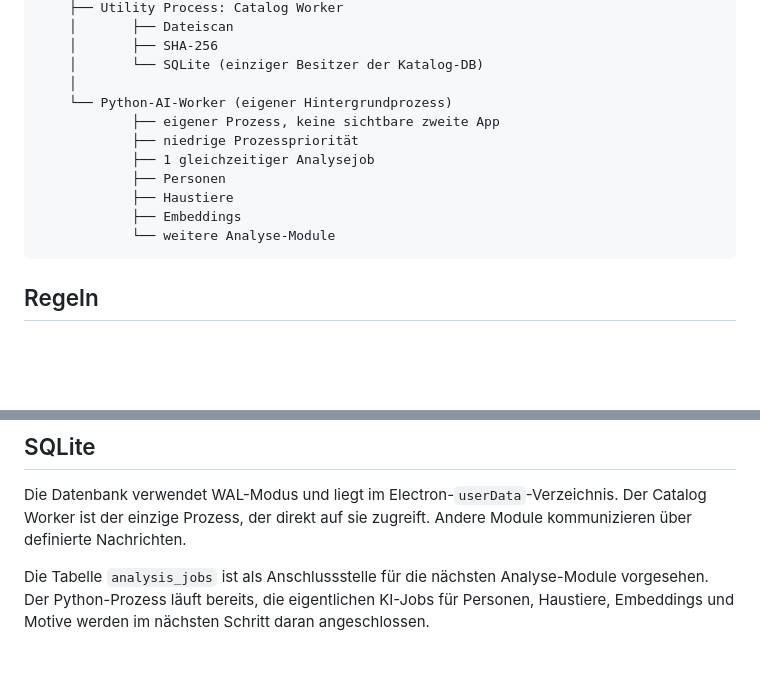
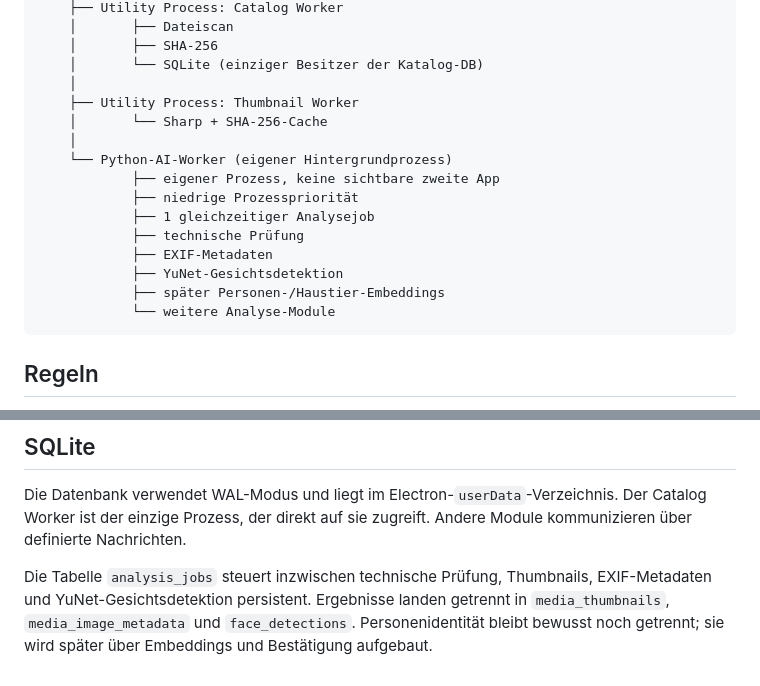
Before and after one commit to mostboneheadedhypoteticaluser/image_transfer_and_sort, a Markdown page: docs/architecture.md, 2 parts joined by grey strips. GitHub-like rendering; blank space fills up the shorter version.

Commit message:
Aktuelle Metadaten- und Gesichts-Pipeline dokumentieren

````diff
--- a/docs/architecture.md
+++ b/docs/architecture.md
@@ -18,13 +18,17 @@ Electron Main
     │       ├── SHA-256
     │       └── SQLite (einziger Besitzer der Katalog-DB)
     │
+    ├── Utility Process: Thumbnail Worker
+    │       └── Sharp + SHA-256-Cache
+    │
     └── Python-AI-Worker (eigener Hintergrundprozess)
             ├── eigener Prozess, keine sichtbare zweite App
             ├── niedrige Prozesspriorität
             ├── 1 gleichzeitiger Analysejob
-            ├── Personen
-            ├── Haustiere
-            ├── Embeddings
+            ├── technische Prüfung
+            ├── EXIF-Metadaten
+            ├── YuNet-Gesichtsdetektion
+            ├── später Personen-/Haustier-Embeddings
             └── weitere Analyse-Module
 ```
 
@@ -62,4 +66,4 @@ Die Oberfläche zeigt den Zustand des Analyse-Workers unabhängig vom Katalog-Wo
 
 Die Datenbank verwendet WAL-Modus und liegt im Electron-`userData`-Verzeichnis. Der Catalog Worker ist der einzige Prozess, der direkt auf sie zugreift. Andere Module kommunizieren über definierte Nachrichten.
 
-Die Tabelle `analysis_jobs` ist als Anschlussstelle für die nächsten Analyse-Module vorgesehen. Der Python-Prozess läuft bereits, die eigentlichen KI-Jobs für Personen, Haustiere, Embeddings und Motive werden im nächsten Schritt daran angeschlossen.
+Die Tabelle `analysis_jobs` steuert inzwischen technische Prüfung, Thumbnails, EXIF-Metadaten und YuNet-Gesichtsdetektion persistent. Ergebnisse landen getrennt in `media_thumbnails`, `media_image_metadata` und `face_detections`. Personenidentität bleibt bewusst noch getrennt; sie wird später über Embeddings und Bestätigung aufgebaut.
````
